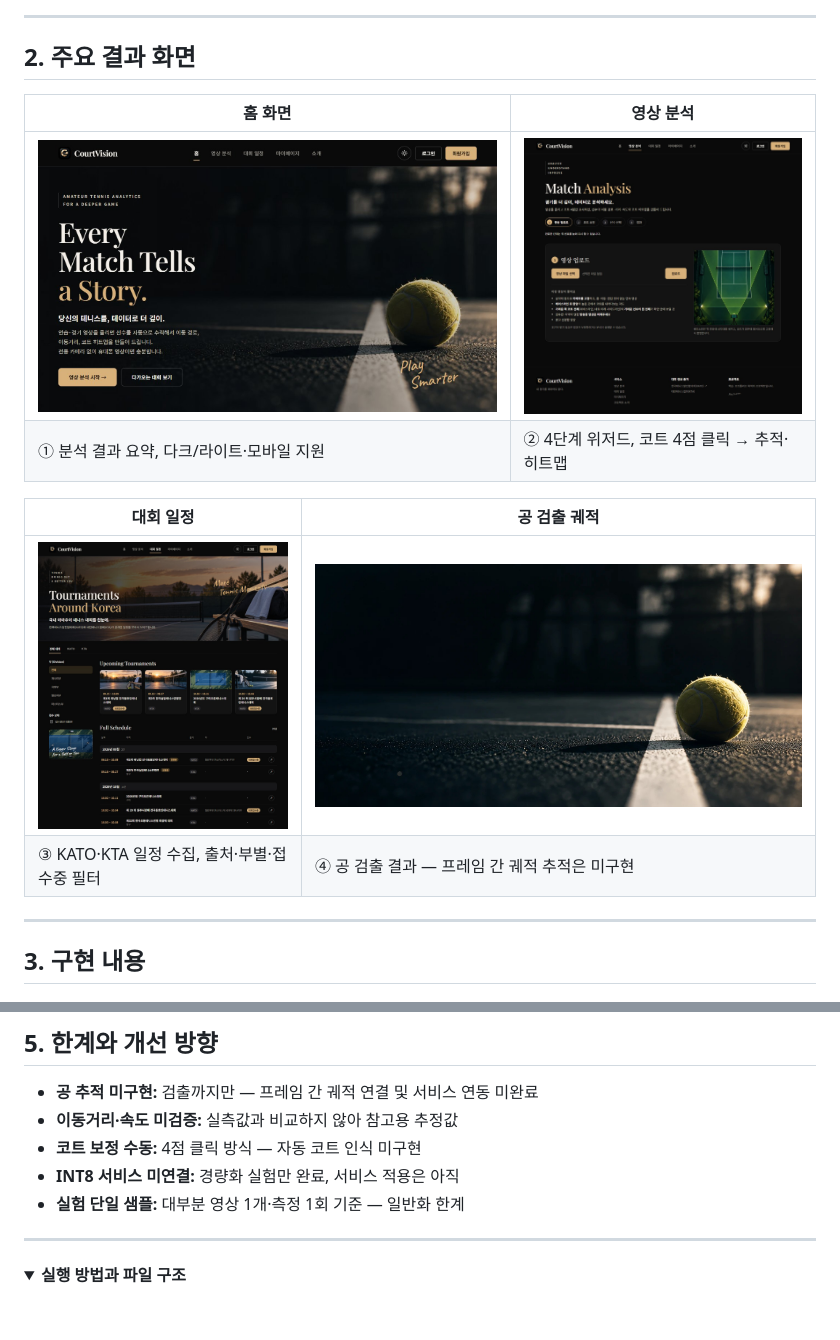
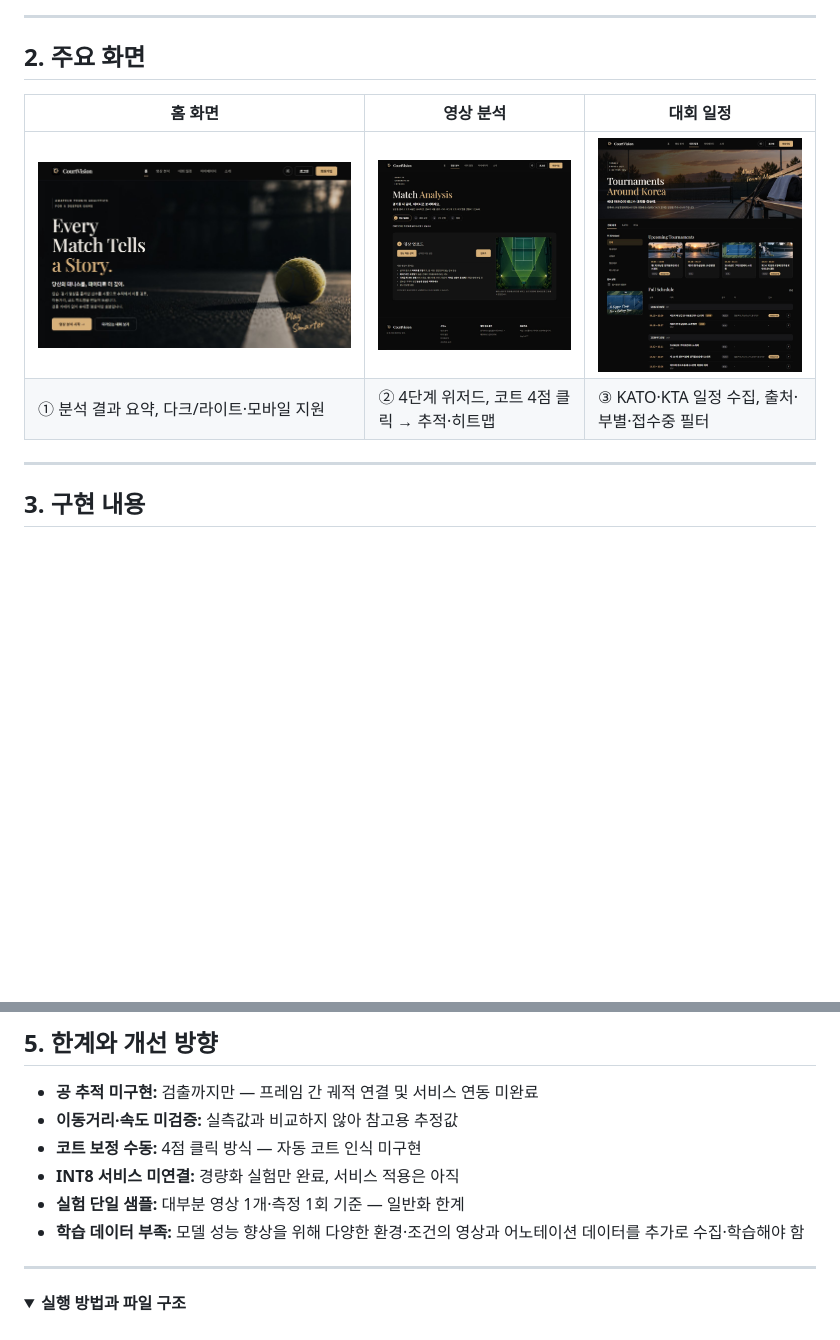
Before and after one commit to Jenny5789/CourtVision, a Markdown page: README.md, 2 parts joined by grey strips. GitHub-like rendering; folded sections open; blank space fills up the shorter version.

```diff
--- a/README.md
+++ b/README.md
@@ -49,17 +46,12 @@ flowchart LR
 
 ---
 
-## 2. 주요 결과 화면
+## 2. 주요 화면
 
-| 홈 화면 | 영상 분석 |
-| --- | --- |
-| <img src="docs/screenshots/home.jpg" width="100%" alt="홈"> | <img src="docs/screenshots/analyze.jpg" width="100%" alt="영상 분석"> |
-| ① 분석 결과 요약, 다크/라이트·모바일 지원 | ② 4단계 위저드, 코트 4점 클릭 → 추적·히트맵 |
-
-| 대회 일정 | 공 검출 궤적 |
-| --- | --- |
-| <img src="docs/screenshots/tournaments.jpg" width="100%" alt="대회 일정"> | <img src="docs/screenshots/ball_dark_line.jpg" width="100%" alt="공 궤적"> |
-| ③ KATO·KTA 일정 수집, 출처·부별·접수중 필터 | ④ 공 검출 결과 — 프레임 간 궤적 추적은 미구현 |
+| 홈 화면 | 영상 분석 | 대회 일정 |
+| --- | --- | --- |
+| <img src="docs/screenshots/home.jpg" width="100%" alt="홈"> | <img src="docs/screenshots/analyze.jpg" width="100%" alt="영상 분석"> | <img src="docs/screenshots/tournaments.jpg" width="100%" alt="대회 일정"> |
+| ① 분석 결과 요약, 다크/라이트·모바일 지원 | ② 4단계 위저드, 코트 4점 클릭 → 추적·히트맵 | ③ KATO·KTA 일정 수집, 출처·부별·접수중 필터 |
 
 ---
 
@@ -132,6 +124,7 @@ CPU(Xeon W-2223), 입력 544×960, 300프레임 기준
 - **코트 보정 수동:** 4점 클릭 방식 — 자동 코트 인식 미구현
 - **INT8 서비스 미연결:** 경량화 실험만 완료, 서비스 적용은 아직
 - **실험 단일 샘플:** 대부분 영상 1개·측정 1회 기준 — 일반화 한계
+- **학습 데이터 부족:** 모델 성능 향상을 위해 다양한 환경·조건의 영상과 어노테이션 데이터를 추가로 수집·학습해야 함
 
 ---
 
```
Also changed, not shown: other parts of README.md (+5 -8 lines), docs/readme/architecture.png (added), docs/readme/erd.png (added), docs/readme/flow.png (added), 3 other files.
